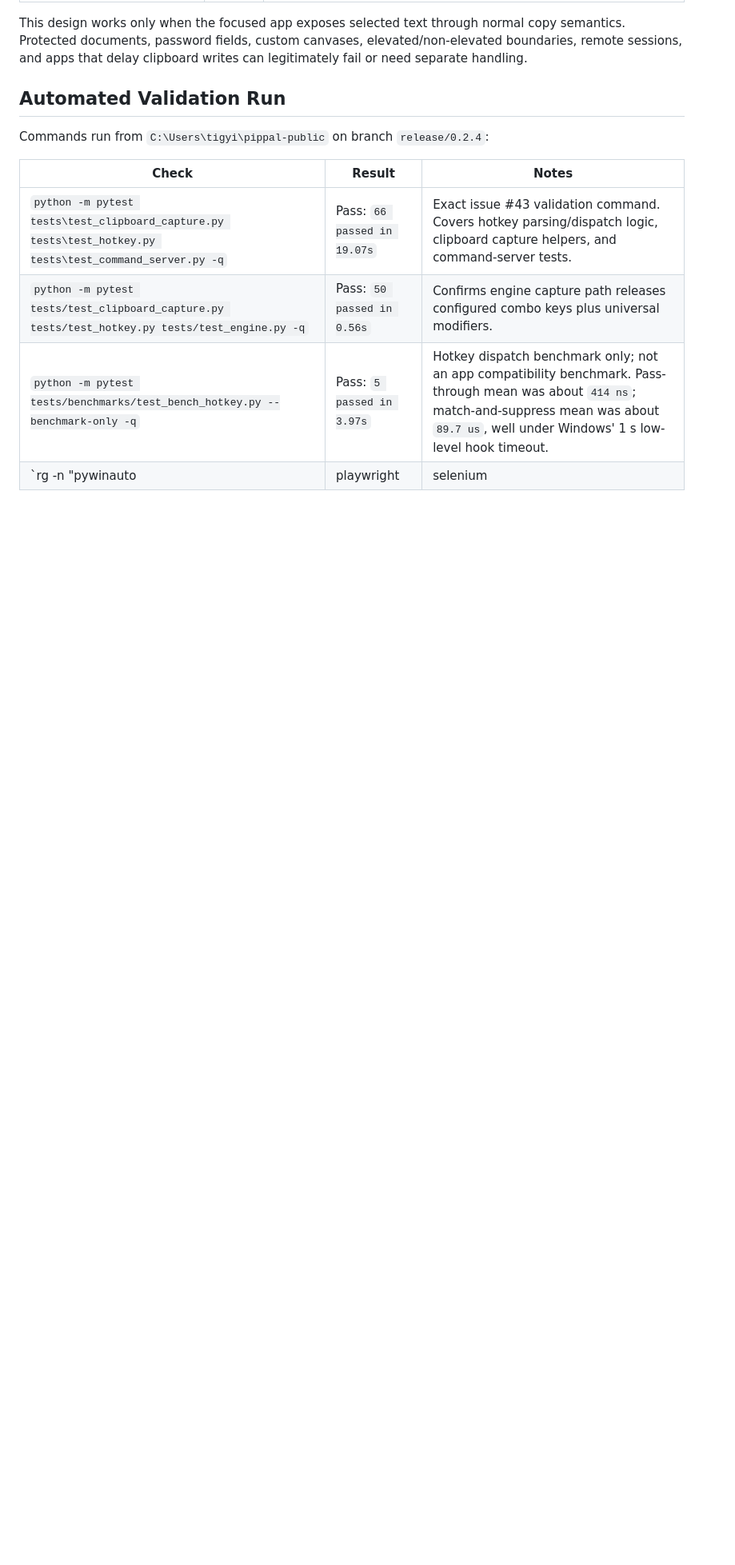
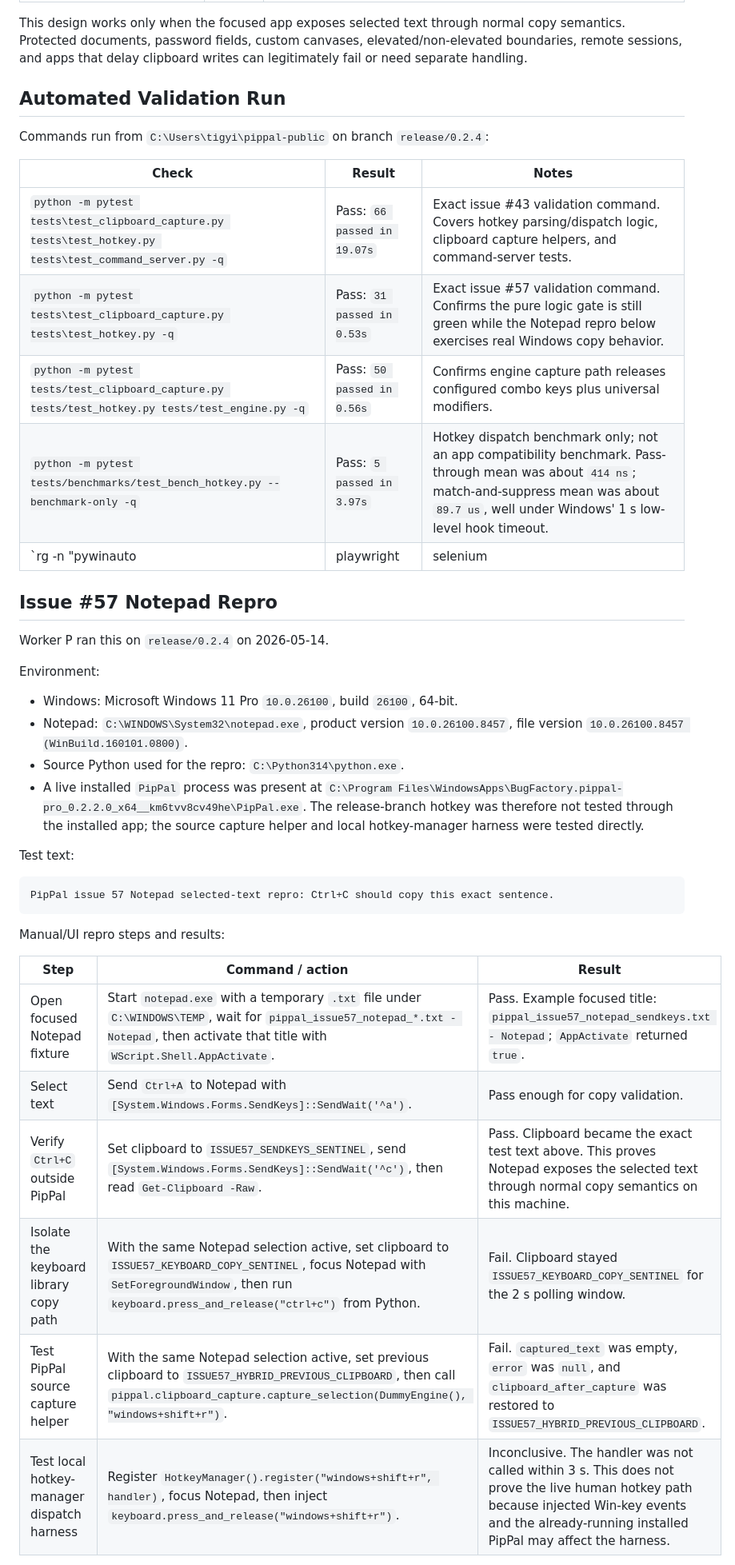
Before and after one commit to bug-factory-kft/pippal, a Markdown page: docs/SELECTED_TEXT_RELIABILITY.md, the part around one of its changes. Shown at 80% size. Drawn GitHub-style; blank space fills up the shorter version.

Commit message:
Record Notepad selected-text capture evidence

````diff
--- a/docs/SELECTED_TEXT_RELIABILITY.md
+++ b/docs/SELECTED_TEXT_RELIABILITY.md
@@ -52,6 +52,42 @@ Commands run from `C:\Users\tigyi\pippal-public` on branch
 | Check | Result | Notes |
 | --- | --- | --- |
 | `python -m pytest tests\test_clipboard_capture.py tests\test_hotkey.py tests\test_command_server.py -q` | Pass: `66 passed in 19.07s` | Exact issue #43 validation command. Covers hotkey parsing/dispatch logic, clipboard capture helpers, and command-server tests. |
+| `python -m pytest tests\test_clipboard_capture.py tests\test_hotkey.py -q` | Pass: `31 passed in 0.53s` | Exact issue #57 validation command. Confirms the pure logic gate is still green while the Notepad repro below exercises real Windows copy behavior. |
 | `python -m pytest tests/test_clipboard_capture.py tests/test_hotkey.py tests/test_engine.py -q` | Pass: `50 passed in 0.56s` | Confirms engine capture path releases configured combo keys plus universal modifiers. |
 | `python -m pytest tests/benchmarks/test_bench_hotkey.py --benchmark-only -q` | Pass: `5 passed in 3.97s` | Hotkey dispatch benchmark only; not an app compatibility benchmark. Pass-through mean was about `414 ns`; match-and-suppress mean was about `89.7 us`, well under Windows' 1 s low-level hook timeout. |
 | `rg -n "pywinauto|playwright|selenium|uiautomation|keyboard.write|capture_selection|selected text|clipboard" e2e tests docs README.md pyproject.toml requirements-dev.txt` | Pass: no existing GUI automation harness found | The repo has logic and e2e infrastructure, but no app-driving selected-text compatibility harness for browsers, Office, chat apps, PDF readers, or terminals. |
+
+## Issue #57 Notepad Repro
+
+Worker P ran this on `release/0.2.4` on 2026-05-14.
+
+Environment:
+
+- Windows: Microsoft Windows 11 Pro `10.0.26100`, build `26100`, 64-bit.
+- Notepad: `C:\WINDOWS\System32\notepad.exe`,
+  product version `10.0.26100.8457`, file version
+  `10.0.26100.8457 (WinBuild.160101.0800)`.
+- Source Python used for the repro: `C:\Python314\python.exe`.
+- A live installed `PipPal` process was present at
+  `C:\Program Files\WindowsApps\BugFactory.pippal-pro_0.2.2.0_x64__km6tvv8cv49he\PipPal.exe`.
+  The release-branch hotkey was therefore not tested through the installed
+  app; the source capture helper and local hotkey-manager harness were tested
+  directly.
+
+Test text:
+
+```text
+PipPal issue 57 Notepad selected-text repro: Ctrl+C should copy this exact sentence.
+```
+
+Manual/UI repro steps and results:
+
+| Step | Command / action | Result |
+| --- | --- | --- |
+| Open focused Notepad fixture | Start `notepad.exe` with a temporary `.txt` file under `C:\WINDOWS\TEMP`, wait for `pippal_issue57_notepad_*.txt - Notepad`, then activate that title with `WScript.Shell.AppActivate`. | Pass. Example focused title: `pippal_issue57_notepad_sendkeys.txt - Notepad`; `AppActivate` returned `true`. |
+| Select text | Send `Ctrl+A` to Notepad with `[System.Windows.Forms.SendKeys]::SendWait('^a')`. | Pass enough for copy validation. |
+| Verify `Ctrl+C` outside PipPal | Set clipboard to `ISSUE57_SENDKEYS_SENTINEL`, send `[System.Windows.Forms.SendKeys]::SendWait('^c')`, then read `Get-Clipboard -Raw`. | Pass. Clipboard became the exact test text above. This proves Notepad exposes the selected text through normal copy semantics on this machine. |
+| Isolate the keyboard library copy path | With the same Notepad selection active, set clipboard to `ISSUE57_KEYBOARD_COPY_SENTINEL`, focus Notepad with `SetForegroundWindow`, then run `keyboard.press_and_release("ctrl+c")` from Python. | Fail. Clipboard stayed `ISSUE57_KEYBOARD_COPY_SENTINEL` for the 2 s polling window. |
+| Test PipPal source capture helper | With the same Notepad selection active, set previous clipboard to `ISSUE57_HYBRID_PREVIOUS_CLIPBOARD`, then call `pippal.clipboard_capture.capture_selection(DummyEngine(), "windows+shift+r")`. | Fail. `captured_text` was empty, `error` was `null`, and `clipboard_after_capture` was restored to `ISSUE57_HYBRID_PREVIOUS_CLIPBOARD`. |
+| Test local hotkey-manager dispatch harness | Register `HotkeyManager().register("windows+shift+r", handler)`, focus Notepad, then inject `keyboard.press_and_release("windows+shift+r")`. | Inconclusive. The handler was not called within 3 s. This does not prove the live human hotkey path because injected Win-key events and the already-running installed PipPal may affect the harness. |
+
````
Also changed, not shown: other parts of docs/SELECTED_TEXT_RELIABILITY.md (+18 -2 lines).
